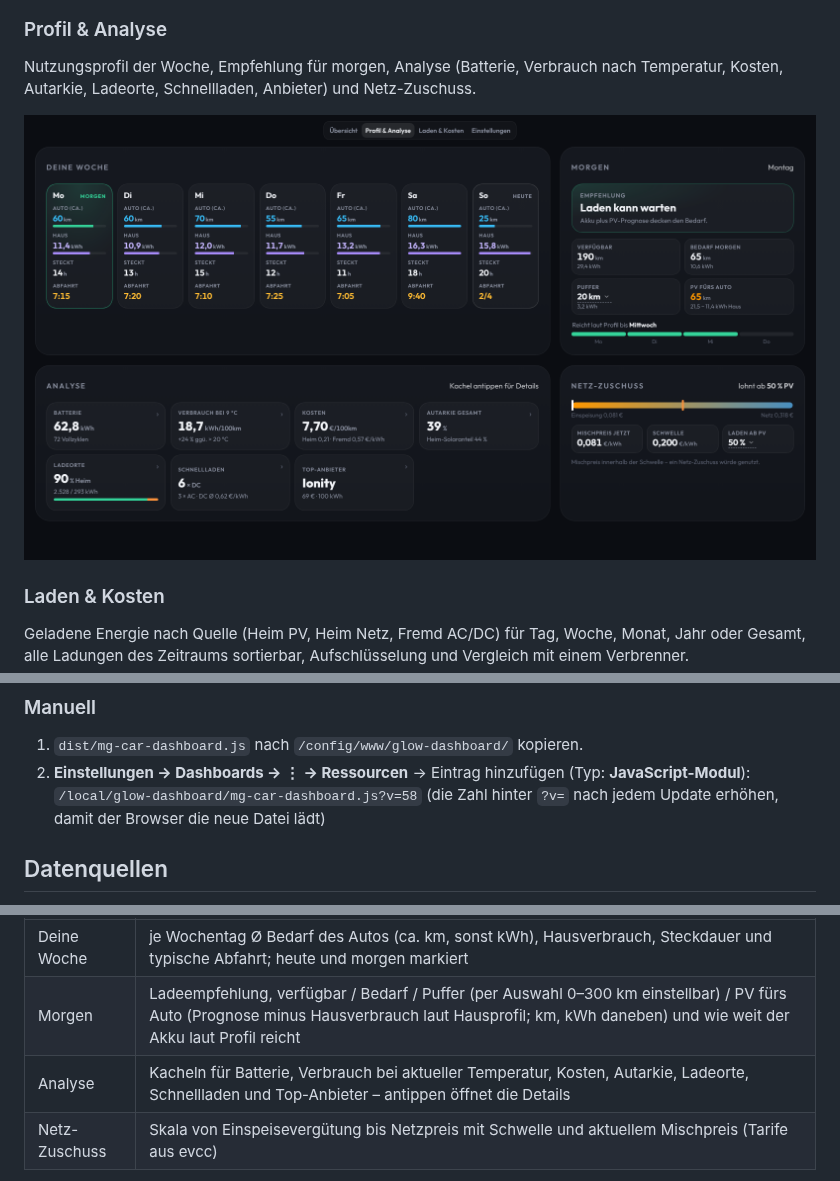
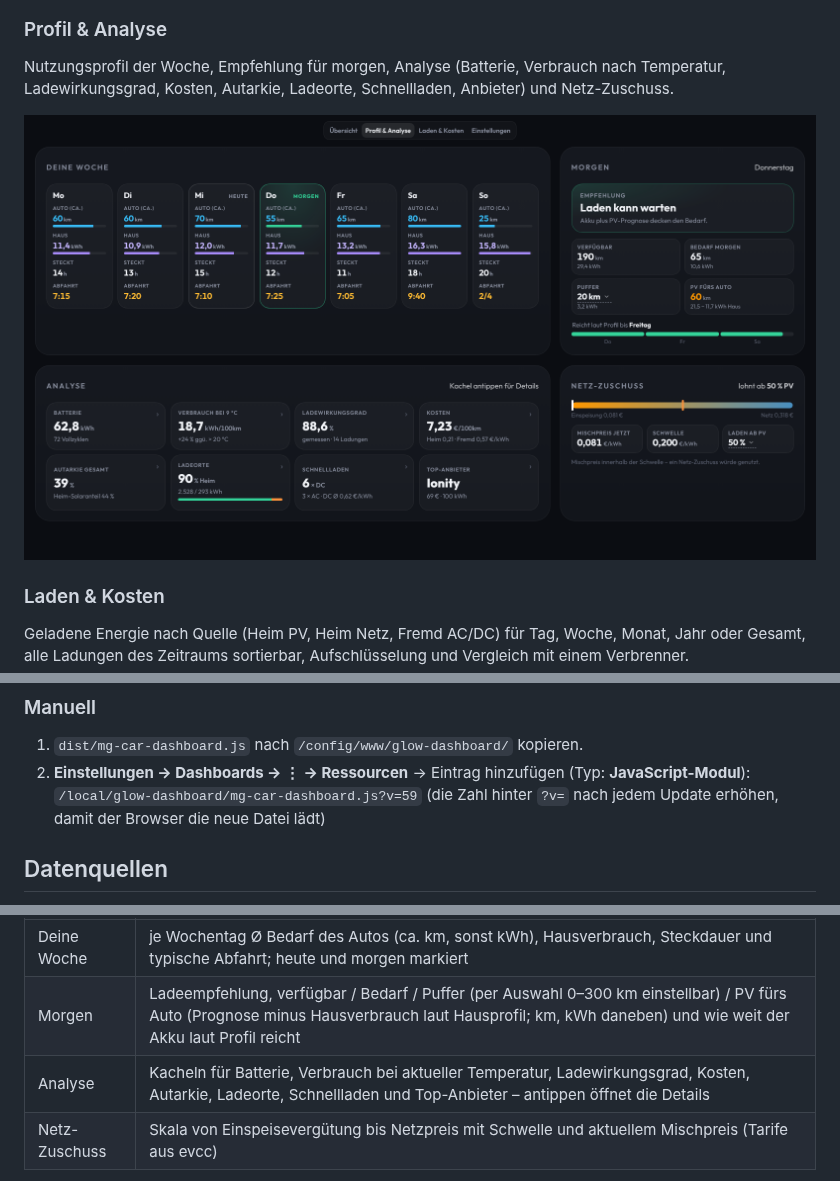
Before and after one commit to deepblue120/glow-dashboard, a Markdown page: README.md, 3 parts joined by grey strips. GitHub-like rendering; pictures changed too: docs/screenshots/profil-analyse.png.

```diff
--- a/README.md
+++ b/README.md
@@ -18,7 +18,7 @@ Ladestand und Fahrzeug, laufende Ladung mit PV-Anteil, Lademanagement mit ev_ass
 <img src="https://raw.githubusercontent.com/deepblue120/glow-dashboard/main/docs/screenshots/uebersicht.png" alt="Übersicht">
 
 ### Profil & Analyse
-Nutzungsprofil der Woche, Empfehlung für morgen, Analyse (Batterie, Verbrauch nach Temperatur, Kosten, Autarkie, Ladeorte, Schnellladen, Anbieter) und Netz-Zuschuss.
+Nutzungsprofil der Woche, Empfehlung für morgen, Analyse (Batterie, Verbrauch nach Temperatur, Ladewirkungsgrad, Kosten, Autarkie, Ladeorte, Schnellladen, Anbieter) und Netz-Zuschuss.
 
 <img src="https://raw.githubusercontent.com/deepblue120/glow-dashboard/main/docs/screenshots/profil-analyse.png" alt="Profil & Analyse">
 
@@ -71,7 +71,7 @@ HACS legt die Datei unter `/config/www/community/glow-dashboard/` ab und trägt
 
 1. `dist/mg-car-dashboard.js` nach `/config/www/glow-dashboard/` kopieren.
 2. **Einstellungen → Dashboards → ⋮ → Ressourcen** → Eintrag hinzufügen (Typ: **JavaScript-Modul**):
-   `/local/glow-dashboard/mg-car-dashboard.js?v=58`
+   `/local/glow-dashboard/mg-car-dashboard.js?v=59`
    (die Zahl hinter `?v=` nach jedem Update erhöhen, damit der Browser die neue Datei lädt)
 
 ## Datenquellen
@@ -128,7 +128,7 @@ Die Unterseite zeigt die Daten aus den ev_assistant-Reitern „Nutzungsprofil“
 |---|---|
 | Deine Woche | je Wochentag Ø Bedarf des Autos (ca. km, sonst kWh), Hausverbrauch, Steckdauer und typische Abfahrt; heute und morgen markiert |
 | Morgen | Ladeempfehlung, verfügbar / Bedarf / Puffer (per Auswahl 0–300 km einstellbar) / PV fürs Auto (Prognose minus Hausverbrauch laut Hausprofil; km, kWh daneben) und wie weit der Akku laut Profil reicht |
-| Analyse | Kacheln für Batterie, Verbrauch bei aktueller Temperatur, Kosten, Autarkie, Ladeorte, Schnellladen und Top-Anbieter – antippen öffnet die Details |
+| Analyse | Kacheln für Batterie, Verbrauch bei aktueller Temperatur, Ladewirkungsgrad, Kosten, Autarkie, Ladeorte, Schnellladen und Top-Anbieter – antippen öffnet die Details |
 | Netz-Zuschuss | Skala von Einspeisevergütung bis Netzpreis mit Schwelle und aktuellem Mischpreis (Tarife aus evcc) |
 
 Fehlende Werte blendet die Karte aus bzw. zeigt „–“ (z. B. ohne Hauszähler oder Außentemperatur in ev_assistant).
```
Also changed, not shown: other parts of README.md (+1 -0 lines), 4 other files.
